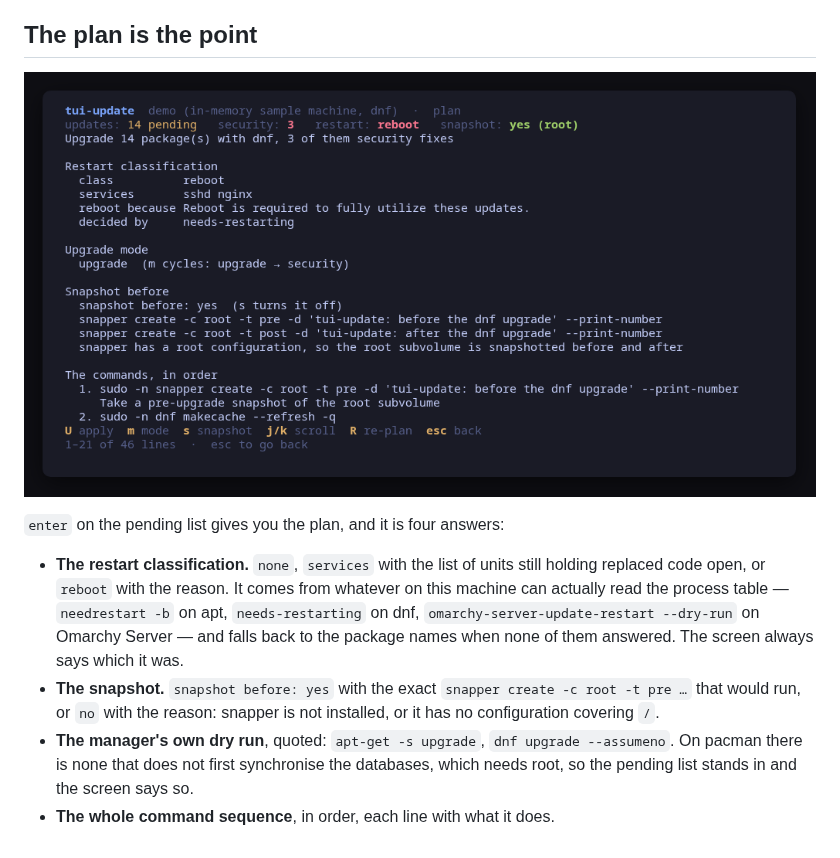
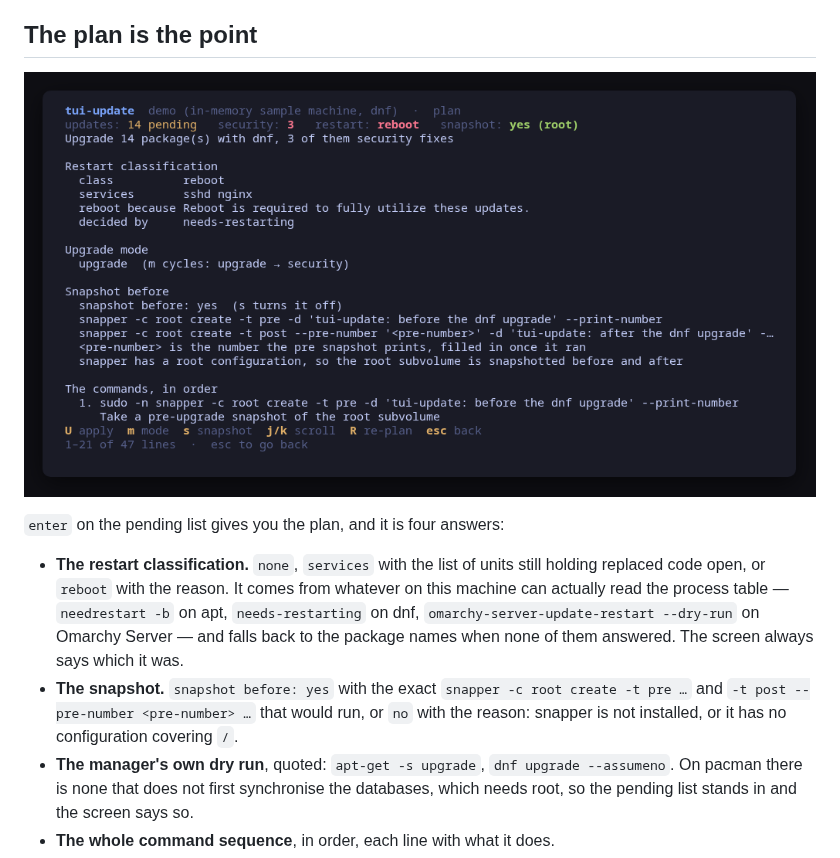
Before and after one commit to tui-tools/tui-update, a Markdown page: README.md, the part around one of its changes. Drawn GitHub-style; pictures changed too: docs/screenshots/tui-update-plan.png.

```diff
--- a/README.md
+++ b/README.md
@@ -222,7 +222,8 @@ is `fedora`, the machine described above.
   to the package names when none of them answered. The screen always says which
   it was.
 - **The snapshot.** `snapshot before: yes` with the exact
-  `snapper create -c root -t pre …` that would run, or `no` with the reason:
+  `snapper -c root create -t pre …` and `-t post --pre-number <pre-number> …`
+  that would run, or `no` with the reason:
   snapper is not installed, or it has no configuration covering `/`.
 - **The manager's own dry run**, quoted: `apt-get -s upgrade`,
   `dnf upgrade --assumeno`. On pacman there is none that does not first
```
Also changed, not shown: other parts of README.md (+17 -3 lines), docs/screenshots/tui-update-apply.png, docs/screenshots/tui-update-confirm-apt.png, docs/screenshots/tui-update-confirm-omarchy.png, docs/screenshots/tui-update-confirm.png, 14 other files.
